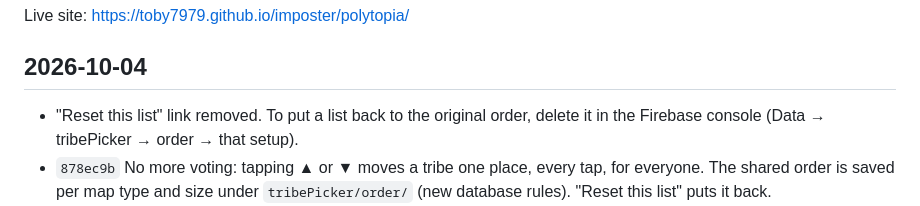
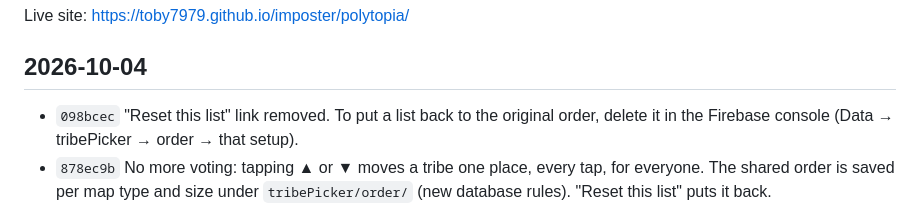
Before and after one commit to toby7979/imposter, a Markdown page: polytopia/CHANGELOG.md, the part around the change. Drawn GitHub-style.

Commit message:
Changelog: record the reset-removal version code
Co-Authored-By: Claude Opus 5.5 <noreply@anthropic.com>
Claude-Session: https://claude.ai/code/session_01FoGBVZGDsxjCVWrJMER6nX

```diff
--- a/polytopia/CHANGELOG.md
+++ b/polytopia/CHANGELOG.md
@@ -8,7 +8,7 @@ Live site: https://toby7979.github.io/imposter/polytopia/
 
 ## 2026-10-04
 
-- "Reset this list" link removed. To put a list back to the original order,
+- `098bcec` "Reset this list" link removed. To put a list back to the original order,
   delete it in the Firebase console (Data → tribePicker → order → that setup).
 - `878ec9b` No more voting: tapping ▲ or ▼ moves a tribe one place, every tap, for
   everyone. The shared order is saved per map type and size under
```
